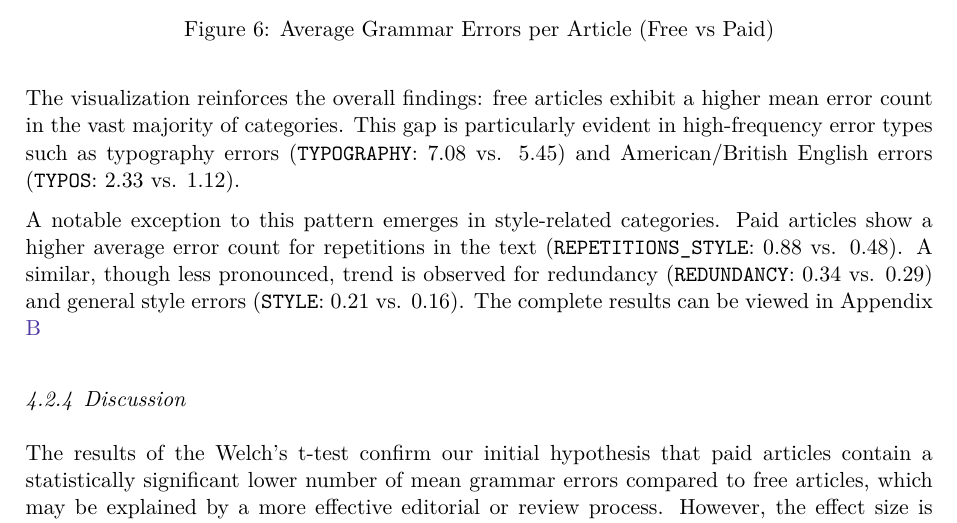
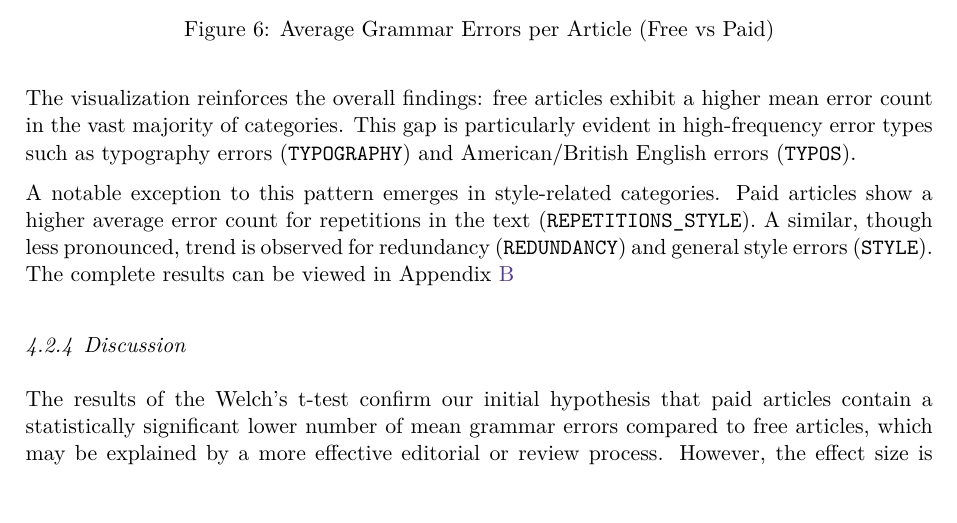
Before and after one commit to M-Enderle/Medium-Mining, a LaTeX document (report/main.tex, which reads report/sections/05_Grammar_Analysis.tex): part of page 14 of 17, cut so that both start at the same text. Compiled offline with pdfLaTeX.

Commit message:
Chore: remove old text

```diff
--- a/report/sections/05_Grammar_Analysis.tex
+++ b/report/sections/05_Grammar_Analysis.tex
@@ -26,9 +26,9 @@ To further understand the nature of the differences identified in the t-test, we
     \label{fig:average_grammar_errors_per_word}
 \end{figure}
 
-The visualization reinforces the overall findings: free articles exhibit a higher mean error count in the vast majority of categories. This gap is particularly evident in high-frequency error types such as typography errors (\texttt{TYPOGRAPHY}: 7.08 vs. 5.45) and American/British English errors (\texttt{TYPOS}: 2.33 vs. 1.12).
+The visualization reinforces the overall findings: free articles exhibit a higher mean error count in the vast majority of categories. This gap is particularly evident in high-frequency error types such as typography errors (\texttt{TYPOGRAPHY}) and American/British English errors (\texttt{TYPOS}).
 
-A notable exception to this pattern emerges in style-related categories. Paid articles show a higher average error count for repetitions in the text (\texttt{REPETITIONS\_STYLE}: 0.88 vs. 0.48). A similar, though less pronounced, trend is observed for redundancy (\texttt{REDUNDANCY}: 0.34 vs. 0.29) and general style errors (\texttt{STYLE}: 0.21 vs. 0.16). The complete results can be viewed in Appendix \ref{app:list}
+A notable exception to this pattern emerges in style-related categories. Paid articles show a higher average error count for repetitions in the text (\texttt{REPETITIONS\_STYLE}). A similar, though less pronounced, trend is observed for redundancy (\texttt{REDUNDANCY}) and general style errors (\texttt{STYLE}). The complete results can be viewed in Appendix \ref{app:list}
 
 \subsubsection{Discussion}
 The results of the Welch's t-test confirm our initial hypothesis that paid articles contain a statistically significant lower number of mean grammar errors compared to free articles, which may be explained by a more effective editorial or review process. However, the effect size is small, which suggests that while the difference is real and consistent across the sample, the practical distinction in quality, as percieved by the human reader, may be minimal. Paid status is a significant predictor of lower error counts, but it is not a strong one.
```
